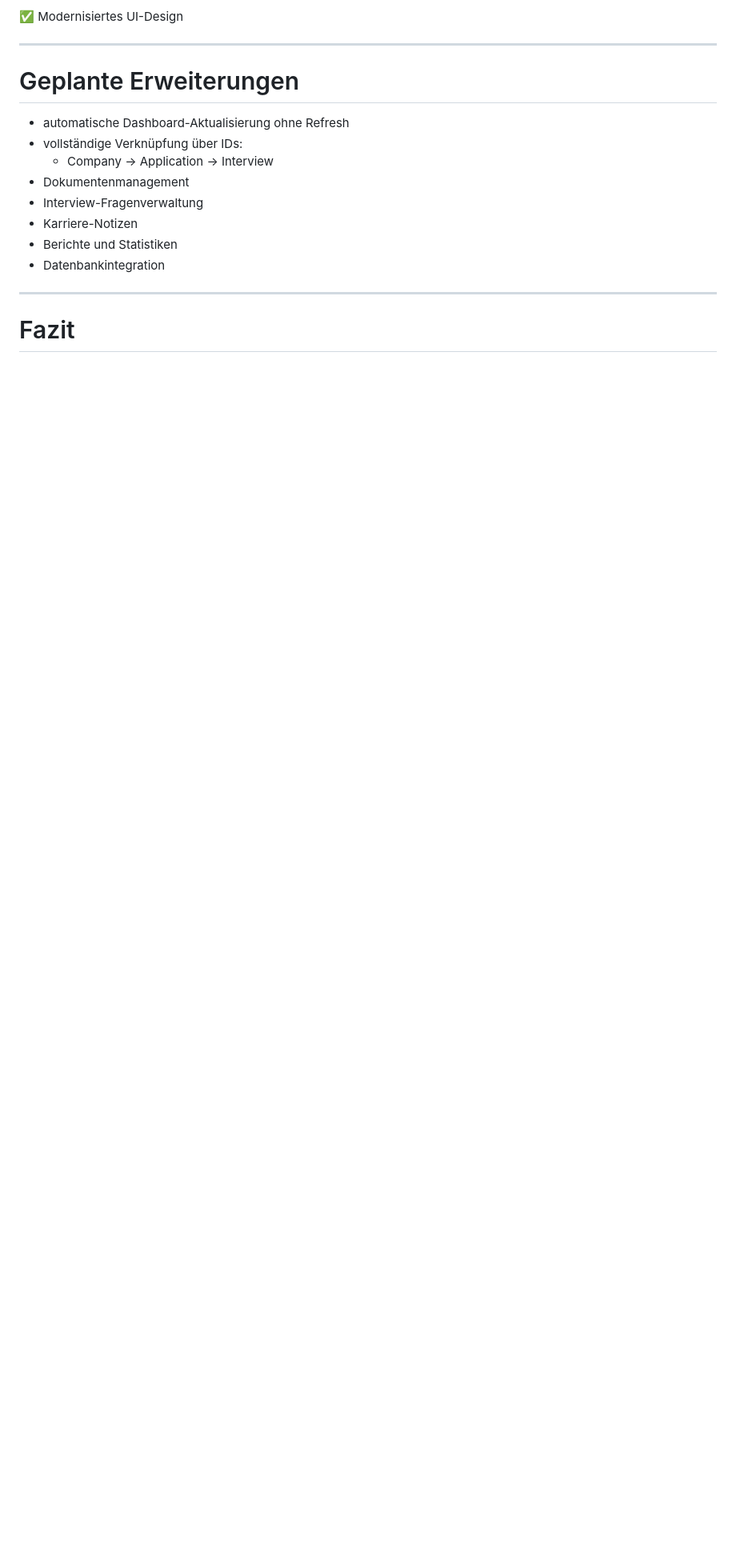
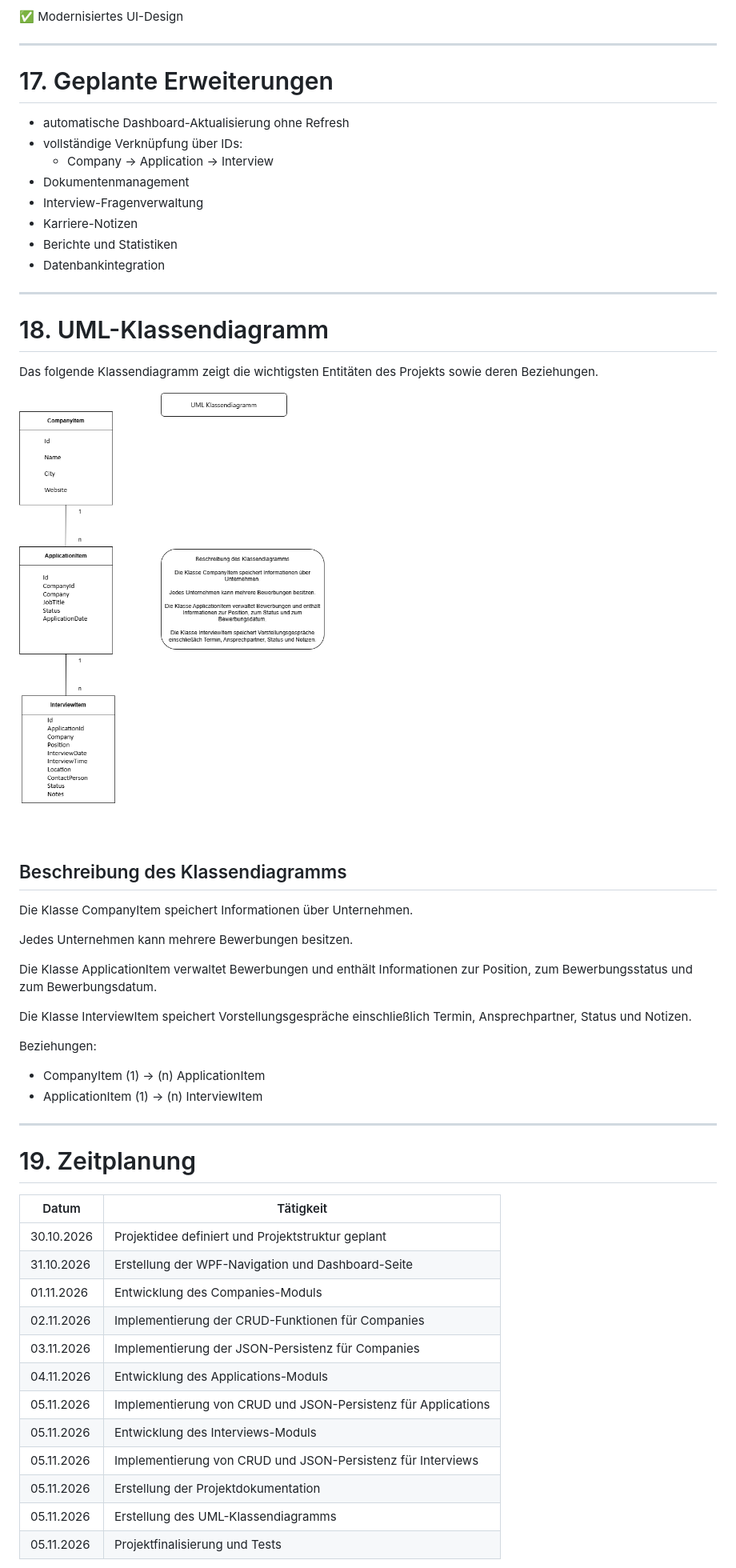
Before and after one commit to devechernova/Bewerbro, a Markdown page: README.md, the part around one of its changes. Shown at 80% size. Rendered like a GitHub page; pictures changed too: Images/UML_Klassendiagramm_Bewerbro.png (added); blank space fills up the shorter version.

```diff
--- a/README.md
+++ b/README.md
@@ -750,7 +750,7 @@ Zentrale Steuerung von Benutzeraktionen.
 
 ---
 
-# Geplante Erweiterungen
+# 17. Geplante Erweiterungen
 
 - automatische Dashboard-Aktualisierung ohne Refresh
 - vollständige Verknüpfung über IDs:
@@ -763,4 +763,43 @@ Zentrale Steuerung von Benutzeraktionen.
 
 ---
 
-# Fazit
+# 18. UML-Klassendiagramm
+
+Das folgende Klassendiagramm zeigt die wichtigsten Entitäten des Projekts sowie deren Beziehungen.
+
+![UML Klassendiagramm](Images/UML_Klassendiagramm_Bewerbro.png)
+
+## Beschreibung des Klassendiagramms
+
+Die Klasse CompanyItem speichert Informationen über Unternehmen.
+
+Jedes Unternehmen kann mehrere Bewerbungen besitzen.
+
+Die Klasse ApplicationItem verwaltet Bewerbungen und enthält Informationen zur Position, zum Bewerbungsstatus und zum Bewerbungsdatum.
+
+Die Klasse InterviewItem speichert Vorstellungsgespräche einschließlich Termin, Ansprechpartner, Status und Notizen.
+
+Beziehungen:
+
+- CompanyItem (1) → (n) ApplicationItem
+- ApplicationItem (1) → (n) InterviewItem
+
+---
+
+# 19. Zeitplanung
+
+| Datum | Tätigkeit |
+|---------|---------|
+| 30.10.2026 | Projektidee definiert und Projektstruktur geplant |
+| 31.10.2026 | Erstellung der WPF-Navigation und Dashboard-Seite |
+| 01.11.2026 | Entwicklung des Companies-Moduls |
+| 02.11.2026 | Implementierung der CRUD-Funktionen für Companies |
+| 03.11.2026 | Implementierung der JSON-Persistenz für Companies |
+| 04.11.2026 | Entwicklung des Applications-Moduls |
+| 05.11.2026 | Implementierung von CRUD und JSON-Persistenz für Applications |
+| 05.11.2026 | Entwicklung des Interviews-Moduls |
+| 05.11.2026 | Implementierung von CRUD und JSON-Persistenz für Interviews |
+| 05.11.2026 | Erstellung der Projektdokumentation |
+| 05.11.2026 | Erstellung des UML-Klassendiagramms |
+| 05.11.2026 | Projektfinalisierung und Tests |
+
```
Also changed, not shown: other parts of README.md (+93 -16 lines), 1 other file.
